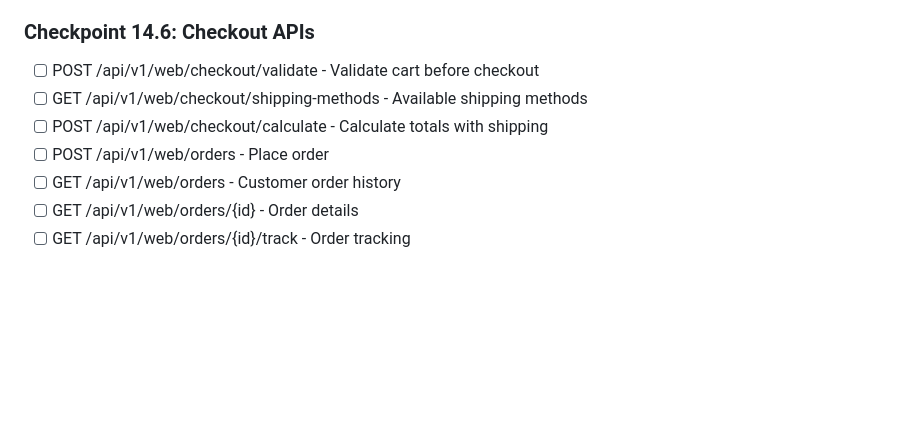
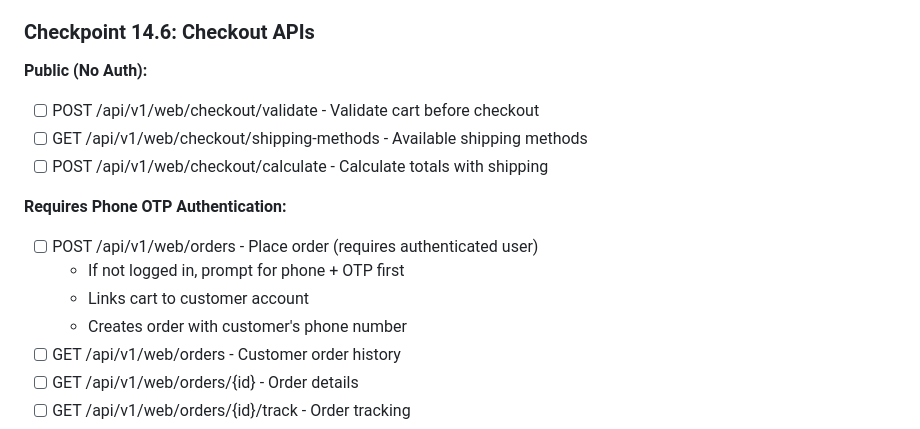
Before and after one commit to Furqatbek/hisobnoma, a Markdown page: BACKEND_IMPLEMENTATION_PLAN.md, the part around one of its changes. Drawn GitHub-style; blank space fills up the shorter version.

```diff
--- a/BACKEND_IMPLEMENTATION_PLAN.md
+++ b/BACKEND_IMPLEMENTATION_PLAN.md
@@ -1066,10 +1075,16 @@ com.hisobnoma.platform/
 - [ ] Write migrations
 
 ### Checkpoint 14.6: Checkout APIs
+**Public (No Auth):**
 - [ ] POST /api/v1/web/checkout/validate - Validate cart before checkout
 - [ ] GET /api/v1/web/checkout/shipping-methods - Available shipping methods
 - [ ] POST /api/v1/web/checkout/calculate - Calculate totals with shipping
-- [ ] POST /api/v1/web/orders - Place order
+
+**Requires Phone OTP Authentication:**
+- [ ] POST /api/v1/web/orders - Place order (requires authenticated user)
+  - If not logged in, prompt for phone + OTP first
+  - Links cart to customer account
+  - Creates order with customer's phone number
 - [ ] GET /api/v1/web/orders - Customer order history
 - [ ] GET /api/v1/web/orders/{id} - Order details
 - [ ] GET /api/v1/web/orders/{id}/track - Order tracking
```
Also changed, not shown: other parts of BACKEND_IMPLEMENTATION_PLAN.md (+30 -20 lines).
